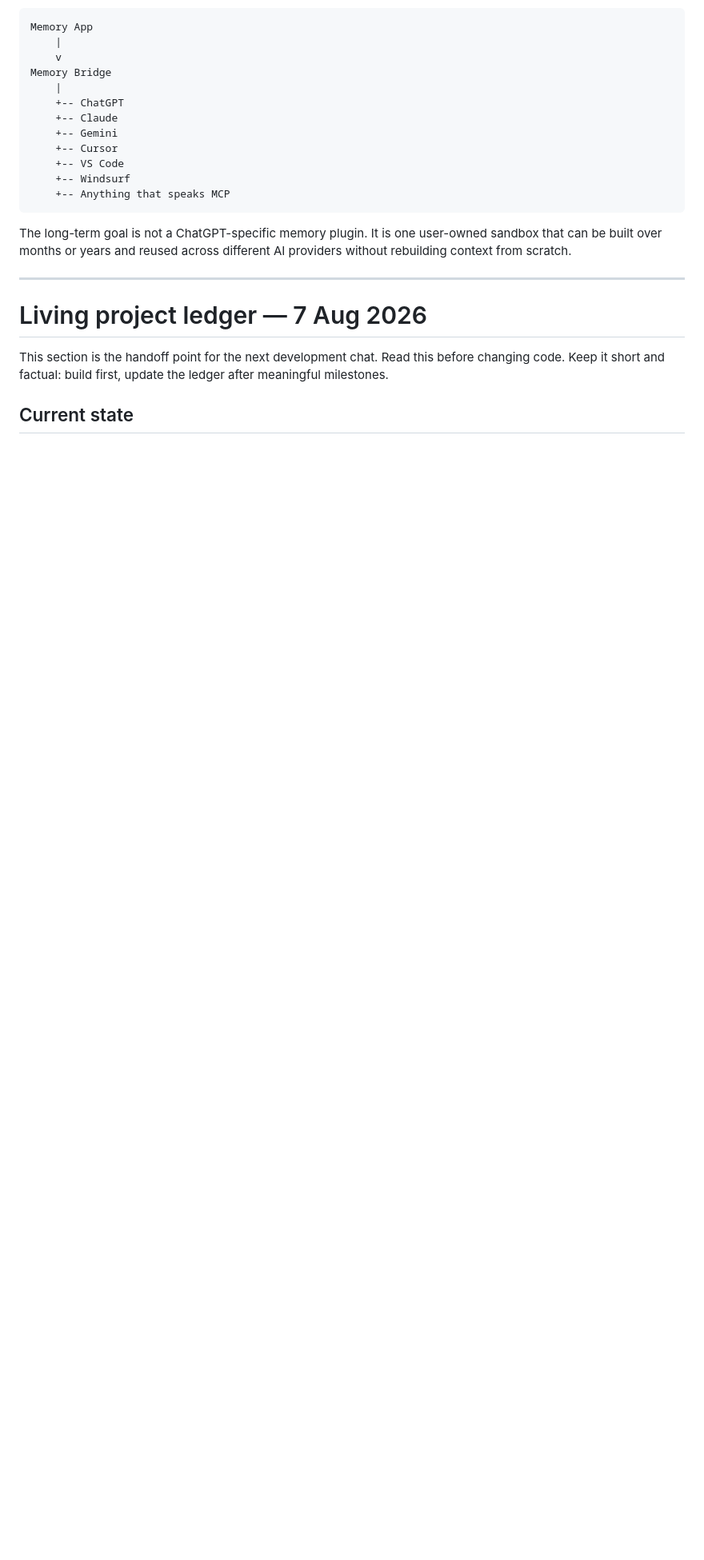
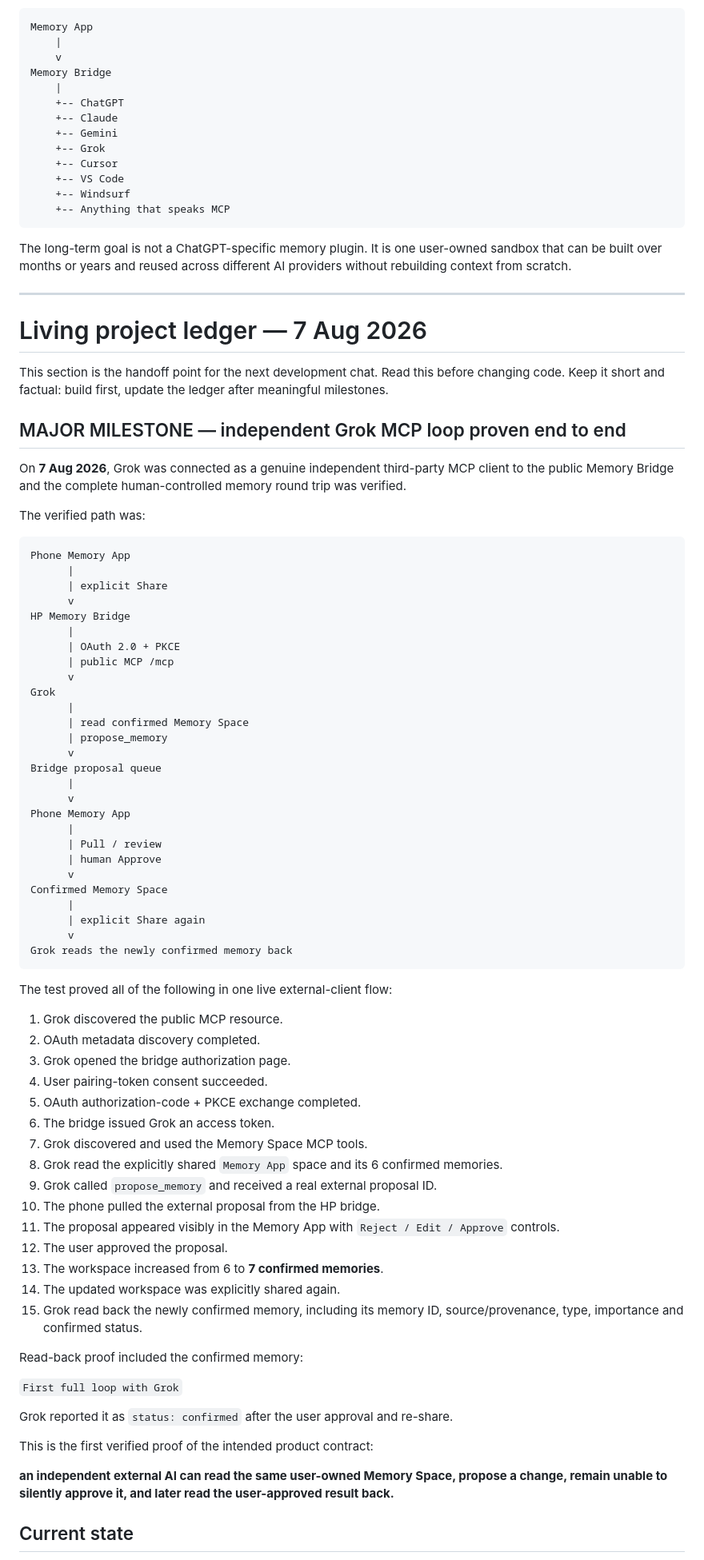
Before and after one commit to 999nike/memory-app, a Markdown page: README.md, the part around one of its changes. Shown at 80% size. GitHub-like rendering; blank space fills up the shorter version.

Commit message:
Record Grok full MCP round-trip milestone

````diff
--- a/README.md
+++ b/README.md
@@ -15,6 +15,7 @@ Memory Bridge
     +-- ChatGPT
     +-- Claude
     +-- Gemini
+    +-- Grok
     +-- Cursor
     +-- VS Code
     +-- Windsurf
@@ -29,5 +30,69 @@ The long-term goal is not a ChatGPT-specific memory plugin. It is one user-owned
 
 This section is the handoff point for the next development chat. Read this before changing code. Keep it short and factual: build first, update the ledger after meaningful milestones.
 
+## MAJOR MILESTONE — independent Grok MCP loop proven end to end
+
+On **7 Aug 2026**, Grok was connected as a genuine independent third-party MCP client to the public Memory Bridge and the complete human-controlled memory round trip was verified.
+
+The verified path was:
+
+```text
+Phone Memory App
+      |
+      | explicit Share
+      v
+HP Memory Bridge
+      |
+      | OAuth 2.0 + PKCE
+      | public MCP /mcp
+      v
+Grok
+      |
+      | read confirmed Memory Space
+      | propose_memory
+      v
+Bridge proposal queue
+      |
+      v
+Phone Memory App
+      |
+      | Pull / review
+      | human Approve
+      v
+Confirmed Memory Space
+      |
+      | explicit Share again
+      v
+Grok reads the newly confirmed memory back
+```
+
+The test proved all of the following in one live external-client flow:
+
+1. Grok discovered the public MCP resource.
+2. OAuth metadata discovery completed.
+3. Grok opened the bridge authorization page.
+4. User pairing-token consent succeeded.
+5. OAuth authorization-code + PKCE exchange completed.
+6. The bridge issued Grok an access token.
+7. Grok discovered and used the Memory Space MCP tools.
+8. Grok read the explicitly shared `Memory App` space and its 6 confirmed memories.
+9. Grok called `propose_memory` and received a real external proposal ID.
+10. The phone pulled the external proposal from the HP bridge.
+11. The proposal appeared visibly in the Memory App with `Reject / Edit / Approve` controls.
+12. The user approved the proposal.
+13. The workspace increased from 6 to **7 confirmed memories**.
+14. The updated workspace was explicitly shared again.
+15. Grok read back the newly confirmed memory, including its memory ID, source/provenance, type, importance and confirmed status.
+
+Read-back proof included the confirmed memory:
+
+`First full loop with Grok`
+
+Grok reported it as `status: confirmed` after the user approval and re-share.
+
+This is the first verified proof of the intended product contract:
+
+**an independent external AI can read the same user-owned Memory Space, propose a change, remain unable to silently approve it, and later read the user-approved result back.**
+
 ## Current state
 
````
Also changed, not shown: other parts of README.md (+91 -51 lines).
